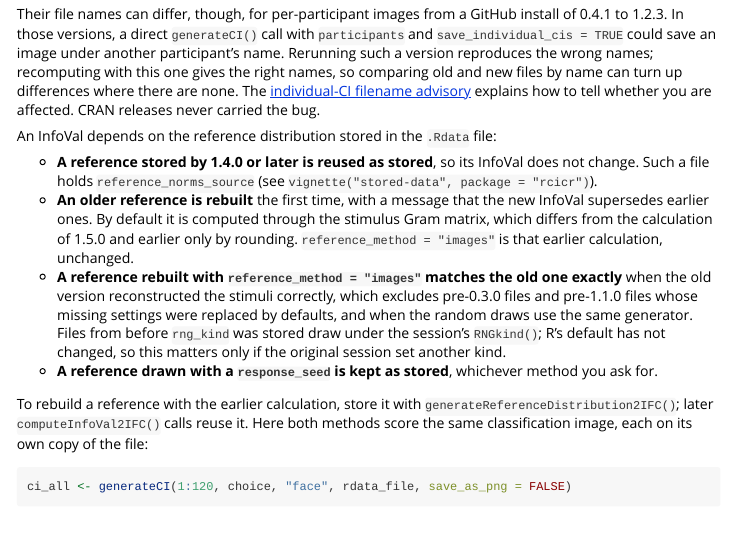
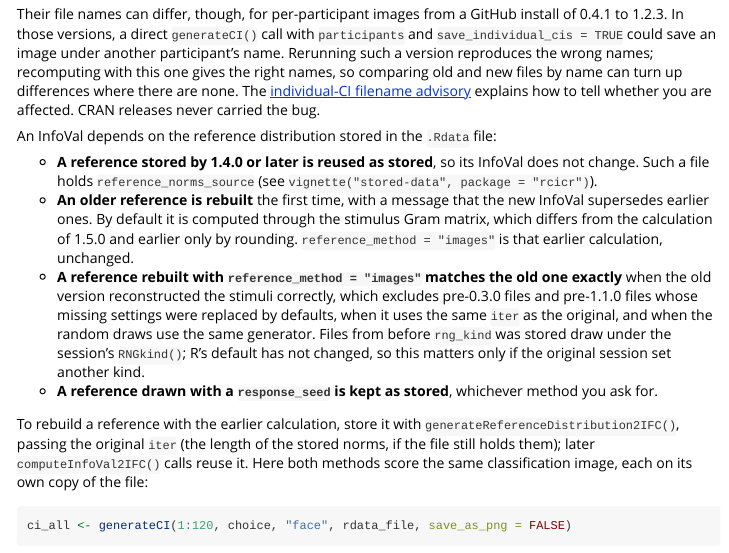
Before and after one commit to rdotsch/rcicr, an R Markdown document (vignettes/recipes.Rmd): the page in a window 1100 px wide, from 5960 px down. Rendered offline with R 4.5, knitr and Pandoc, with nearby package versions; some code elsewhere in the file could not run offline; common packages that the code uses without loading them are loaded.

Commit message:
recipes: an exact rebuild also needs the original iter
Co-Authored-By: Claude Opus 5.5 <noreply@anthropic.com>
Claude-Session: https://claude.ai/code/session_01ECAGW7i7V6b8GXpGRdmpZg

````diff
--- a/vignettes/recipes.Rmd
+++ b/vignettes/recipes.Rmd
@@ -230,10 +230,10 @@
 
 - **A reference stored by 1.4.0 or later is reused as stored**, so its InfoVal does not change. Such a file holds `reference_norms_source` (see `vignette("stored-data", package = "rcicr")`).
 - **An older reference is rebuilt** the first time, with a message that the new InfoVal supersedes earlier ones. By default it is computed through the stimulus Gram matrix, which differs from the calculation of 1.5.0 and earlier only by rounding. `reference_method = "images"` is that earlier calculation, unchanged.
-- **A reference rebuilt with `reference_method = "images"` matches the old one exactly** when the old version reconstructed the stimuli correctly, which excludes pre-0.3.0 files and pre-1.1.0 files whose missing settings were replaced by defaults, and when the random draws use the same generator. Files from before `rng_kind` was stored draw under the session's `RNGkind()`; R's default has not changed, so this matters only if the original session set another kind.
+- **A reference rebuilt with `reference_method = "images"` matches the old one exactly** when the old version reconstructed the stimuli correctly, which excludes pre-0.3.0 files and pre-1.1.0 files whose missing settings were replaced by defaults, when it uses the same `iter` as the original, and when the random draws use the same generator. Files from before `rng_kind` was stored draw under the session's `RNGkind()`; R's default has not changed, so this matters only if the original session set another kind.
 - **A reference drawn with a `response_seed` is kept as stored**, whichever method you ask for.
 
-To rebuild a reference with the earlier calculation, store it with `generateReferenceDistribution2IFC()`; later `computeInfoVal2IFC()` calls reuse it. Here both methods score the same classification image, each on its own copy of the file:
+To rebuild a reference with the earlier calculation, store it with `generateReferenceDistribution2IFC()`, passing the original `iter` (the length of the stored norms, if the file still holds them); later `computeInfoVal2IFC()` calls reuse it. Here both methods score the same classification image, each on its own copy of the file:
 
 ```{r reproduce, results = "hide", warning = FALSE}
 ci_all <- generateCI(1:120, choice, "face", rdata_file, save_as_png = FALSE)
````
